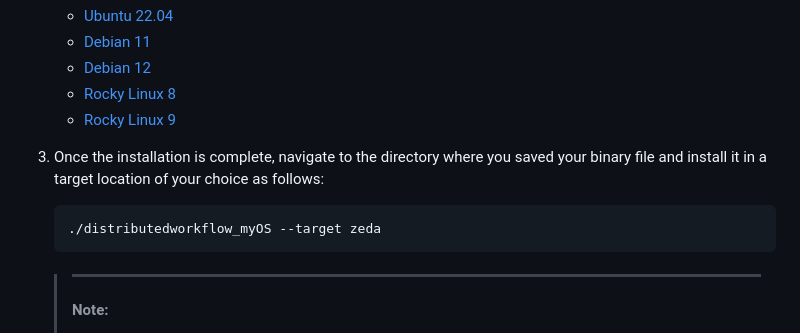
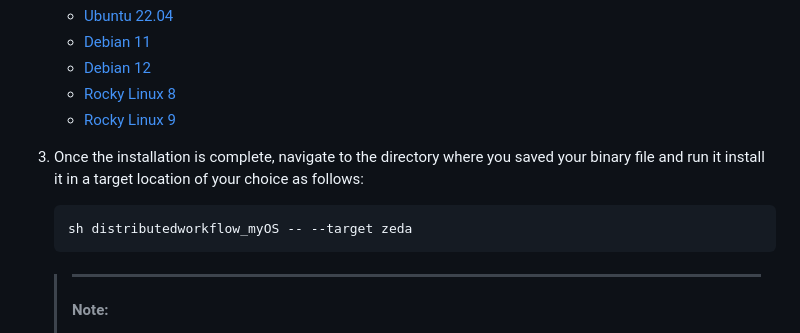
Before and after one commit to FiroozehDastur/DistributedWorkflows.jl, a Markdown page: README.md, the part around the change. Rendered like a GitHub page.

Commit message:
README.md: clarify how to install binary component
The downloaded file won't have the excecutable bit set.

````diff
--- a/README.md
+++ b/README.md
@@ -53,10 +53,10 @@ Please cite this package as follows if you use it in your work:
    * [Rocky Linux 8](https://github.com/FiroozehDastur/DistributedWorkflows.jl/releases/download/v0.1.0/distributedworkflow_rockylinux8)
    * [Rocky Linux 9](https://github.com/FiroozehDastur/DistributedWorkflows.jl/releases/download/v0.1.0/distributedworkflow_rockylinux9)
 
-3. Once the installation is complete, navigate to the directory where you saved your binary file and install it in a target location of your choice as follows:
+3. Once the installation is complete, navigate to the directory where you saved your binary file and run it install it in a target location of your choice as follows:
 
    ```
-   ./distributedworkflow_myOS --target zeda
+   sh distributedworkflow_myOS -- --target zeda
    ```
 
    > ---
````
